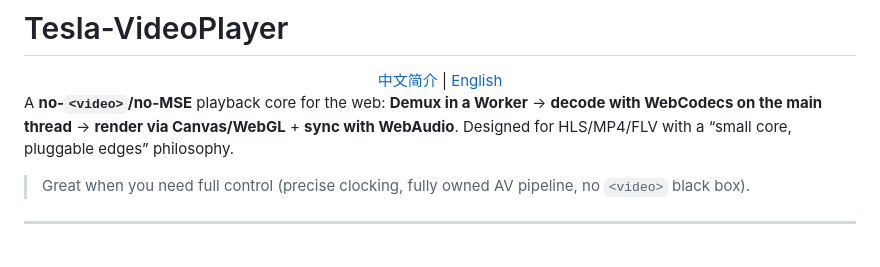
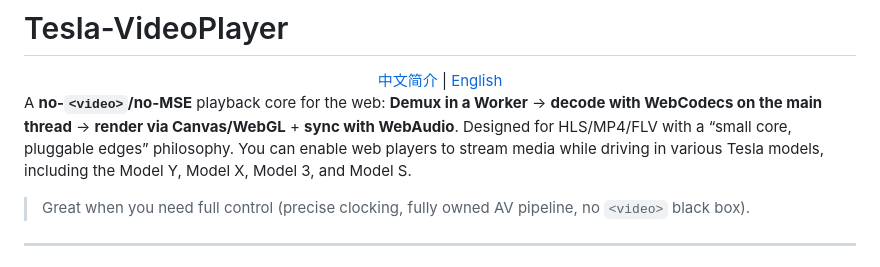
Before and after one commit to wody11/Tesla-VideoPlayer, a Markdown page: README.md, the part around the change. Drawn GitHub-style.

Commit message:
Update README with Tesla streaming capabilities
Added information about Tesla model compatibility for web players.

```diff
--- a/README.md
+++ b/README.md
@@ -7,6 +7,7 @@
 A **no-`<video>`/no-MSE** playback core for the web:
 **Demux in a Worker** → **decode with WebCodecs on the main thread** → **render via Canvas/WebGL** + **sync with WebAudio**.
 Designed for HLS/MP4/FLV with a “small core, pluggable edges” philosophy.
+You can enable web players to stream media while driving in various Tesla models, including the Model Y, Model X, Model 3, and Model S.
 
 > Great when you need full control (precise clocking, fully owned AV pipeline, no `<video>` black box).
 
```
